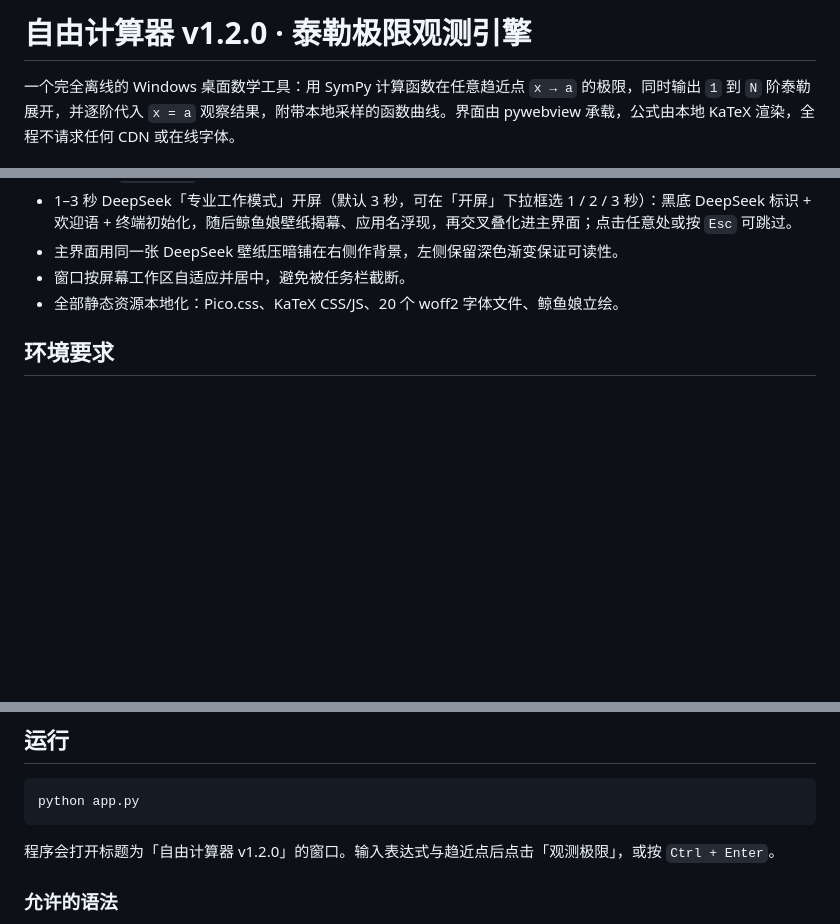
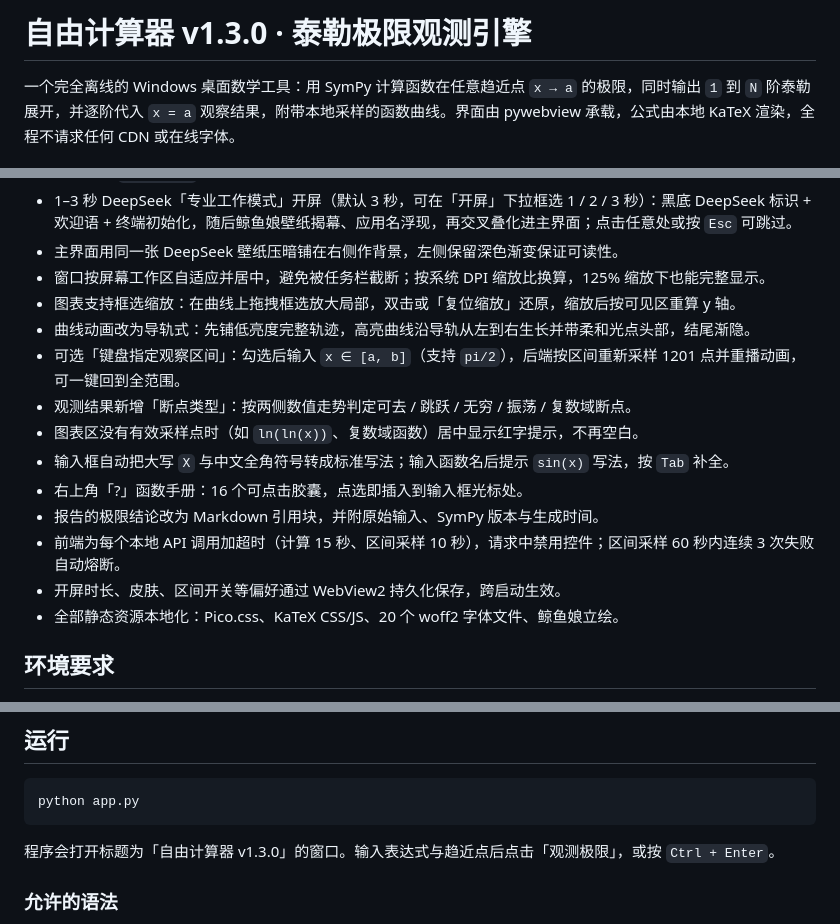
Before and after one commit to 52hzRedamancy/free-calculator-taylor, a Markdown page: README.md, 3 parts joined by grey strips. Rendered like a GitHub page; blank space fills up the shorter version.

Commit message:
docs(v1.3.0): README 更新版本号与新功能说明

````diff
--- a/README.md
+++ b/README.md
@@ -1,4 +1,4 @@
-# 自由计算器 v1.2.0 · 泰勒极限观测引擎
+# 自由计算器 v1.3.0 · 泰勒极限观测引擎
 
 一个完全离线的 Windows 桌面数学工具：用 SymPy 计算函数在任意趋近点 `x → a` 的极限，同时输出 `1` 到 `N` 阶泰勒展开，并逐阶代入 `x = a` 观察结果，附带本地采样的函数曲线。界面由 pywebview 承载，公式由本地 KaTeX 渲染，全程不请求任何 CDN 或在线字体。
 
@@ -22,7 +22,17 @@
 - 异常写入 `crash.log`，界面返回可读错误。
 - 1–3 秒 DeepSeek「专业工作模式」开屏（默认 3 秒，可在「开屏」下拉框选 1 / 2 / 3 秒）：黑底 DeepSeek 标识 + 欢迎语 + 终端初始化，随后鲸鱼娘壁纸揭幕、应用名浮现，再交叉叠化进主界面；点击任意处或按 `Esc` 可跳过。
 - 主界面用同一张 DeepSeek 壁纸压暗铺在右侧作背景，左侧保留深色渐变保证可读性。
-- 窗口按屏幕工作区自适应并居中，避免被任务栏截断。
+- 窗口按屏幕工作区自适应并居中，避免被任务栏截断；按系统 DPI 缩放比换算，125% 缩放下也能完整显示。
+- 图表支持框选缩放：在曲线上拖拽框选放大局部，双击或「复位缩放」还原，缩放后按可见区重算 y 轴。
+- 曲线动画改为导轨式：先铺低亮度完整轨迹，高亮曲线沿导轨从左到右生长并带柔和光点头部，结尾渐隐。
+- 可选「键盘指定观察区间」：勾选后输入 `x ∈ [a, b]`（支持 `pi/2`），后端按区间重新采样 1201 点并重播动画，可一键回到全范围。
+- 观测结果新增「断点类型」：按两侧数值走势判定可去 / 跳跃 / 无穷 / 振荡 / 复数域断点。
+- 图表区没有有效采样点时（如 `ln(ln(x))`、复数域函数）居中显示红字提示，不再空白。
+- 输入框自动把大写 `X` 与中文全角符号转成标准写法；输入函数名后提示 `sin(x)` 写法，按 `Tab` 补全。
+- 右上角「?」函数手册：16 个可点击胶囊，点选即插入到输入框光标处。
+- 报告的极限结论改为 Markdown 引用块，并附原始输入、SymPy 版本与生成时间。
+- 前端为每个本地 API 调用加超时（计算 15 秒、区间采样 10 秒），请求中禁用控件；区间采样 60 秒内连续 3 次失败自动熔断。
+- 开屏时长、皮肤、区间开关等偏好通过 WebView2 持久化保存，跨启动生效。
 - 全部静态资源本地化：Pico.css、KaTeX CSS/JS、20 个 woff2 字体文件、鲸鱼娘立绘。
 
 ## 环境要求
@@ -45,7 +55,7 @@ python -m pip install -r requirements.txt
 python app.py
 ```
 
-程序会打开标题为「自由计算器 v1.2.0」的窗口。输入表达式与趋近点后点击「观测极限」，或按 `Ctrl + Enter`。
+程序会打开标题为「自由计算器 v1.3.0」的窗口。输入表达式与趋近点后点击「观测极限」，或按 `Ctrl + Enter`。
 
 ### 允许的语法
 
````
Also changed, not shown: other parts of README.md (+1 -1 lines).
